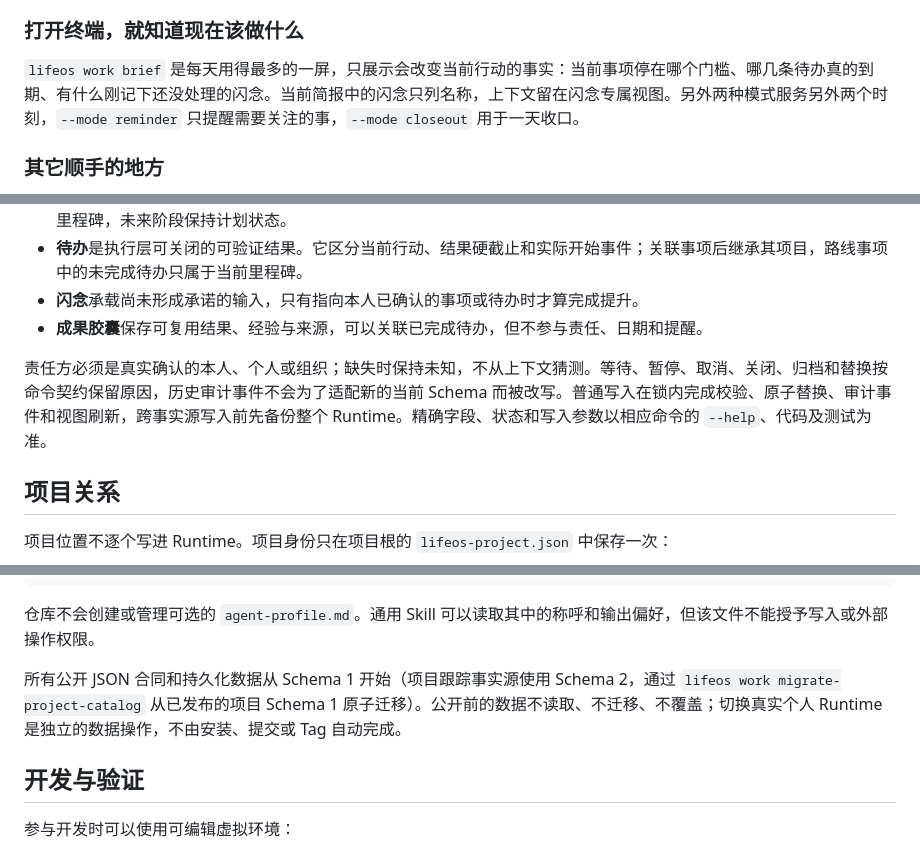
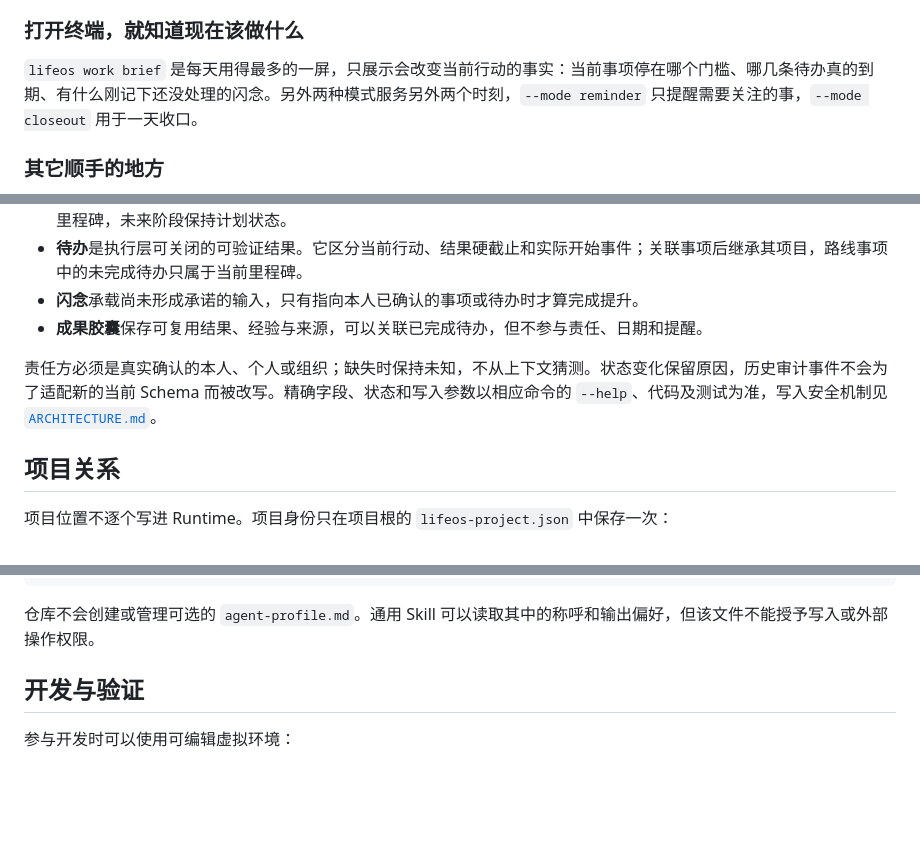
Before and after one commit to amonliu1024/lifeos-cli, a Markdown page: README.md, 3 parts joined by grey strips. Drawn GitHub-style; blank space fills up the shorter version.

````diff
--- a/README.md
+++ b/README.md
@@ -39,7 +39,7 @@ LifeOS 的回答是把三样东西分开，并且不让它们互相推导。**
 
 ### 打开终端，就知道现在该做什么
 
-`lifeos work brief` 是每天用得最多的一屏，只展示会改变当前行动的事实：当前事项停在哪个门槛、哪几条待办真的到期、有什么刚记下还没处理的闪念。当前简报中的闪念只列名称，上下文留在闪念专属视图。另外两种模式服务另外两个时刻，`--mode reminder` 只提醒需要关注的事，`--mode closeout` 用于一天收口。
+`lifeos work brief` 是每天用得最多的一屏，只展示会改变当前行动的事实：当前事项停在哪个门槛、哪几条待办真的到期、有什么刚记下还没处理的闪念。另外两种模式服务另外两个时刻，`--mode reminder` 只提醒需要关注的事，`--mode closeout` 用于一天收口。
 
 ### 其它顺手的地方
 
@@ -128,7 +128,7 @@ Work 对象沿着“项目引用 → 事项 → 里程碑 → 待办”组织，
 - **闪念**承载尚未形成承诺的输入，只有指向本人已确认的事项或待办时才算完成提升。
 - **成果胶囊**保存可复用结果、经验与来源，可以关联已完成待办，但不参与责任、日期和提醒。
 
-责任方必须是真实确认的本人、个人或组织；缺失时保持未知，不从上下文猜测。等待、暂停、取消、关闭、归档和替换按命令契约保留原因，历史审计事件不会为了适配新的当前 Schema 而被改写。普通写入在锁内完成校验、原子替换、审计事件和视图刷新，跨事实源写入前先备份整个 Runtime。精确字段、状态和写入参数以相应命令的 `--help`、代码及测试为准。
+责任方必须是真实确认的本人、个人或组织；缺失时保持未知，不从上下文猜测。状态变化保留原因，历史审计事件不会为了适配新的当前 Schema 而被改写。精确字段、状态和写入参数以相应命令的 `--help`、代码及测试为准，写入安全机制见 [`ARCHITECTURE.md`](ARCHITECTURE.md#安全属性)。
 
 ## 项目关系
 
@@ -292,8 +258,6 @@ $LIFEOS_HOME/
 ```
 
 仓库不会创建或管理可选的 `agent-profile.md`。通用 Skill 可以读取其中的称呼和输出偏好，但该文件不能授予写入或外部操作权限。
-
-所有公开 JSON 合同和持久化数据从 Schema 1 开始（项目跟踪事实源使用 Schema 2，通过 `lifeos work migrate-project-catalog` 从已发布的项目 Schema 1 原子迁移）。公开前的数据不读取、不迁移、不覆盖；切换真实个人 Runtime 是独立的数据操作，不由安装、提交或 Tag 自动完成。
 
 ## 开发与验证
 
````
Also changed, not shown: other parts of README.md (+3 -37 lines), ARCHITECTURE.md (+2 -4 lines), 1 other file.
